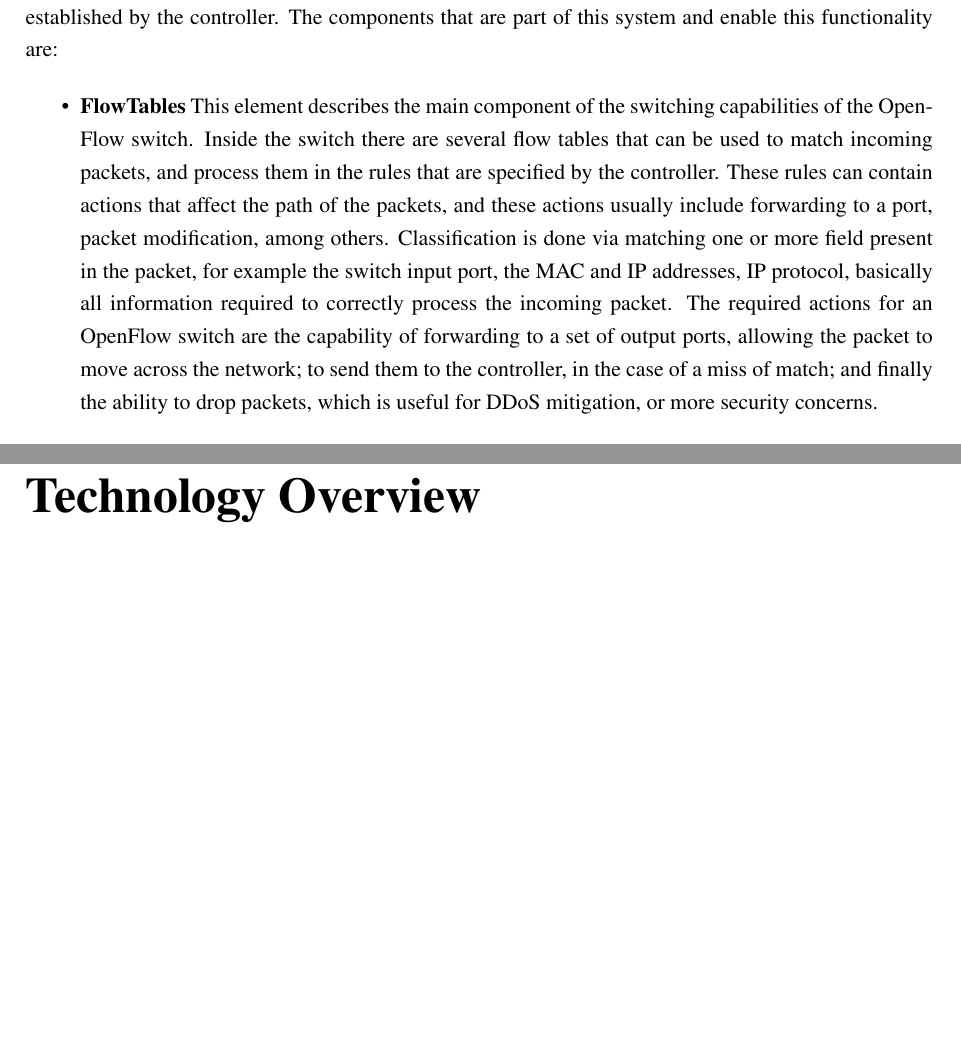
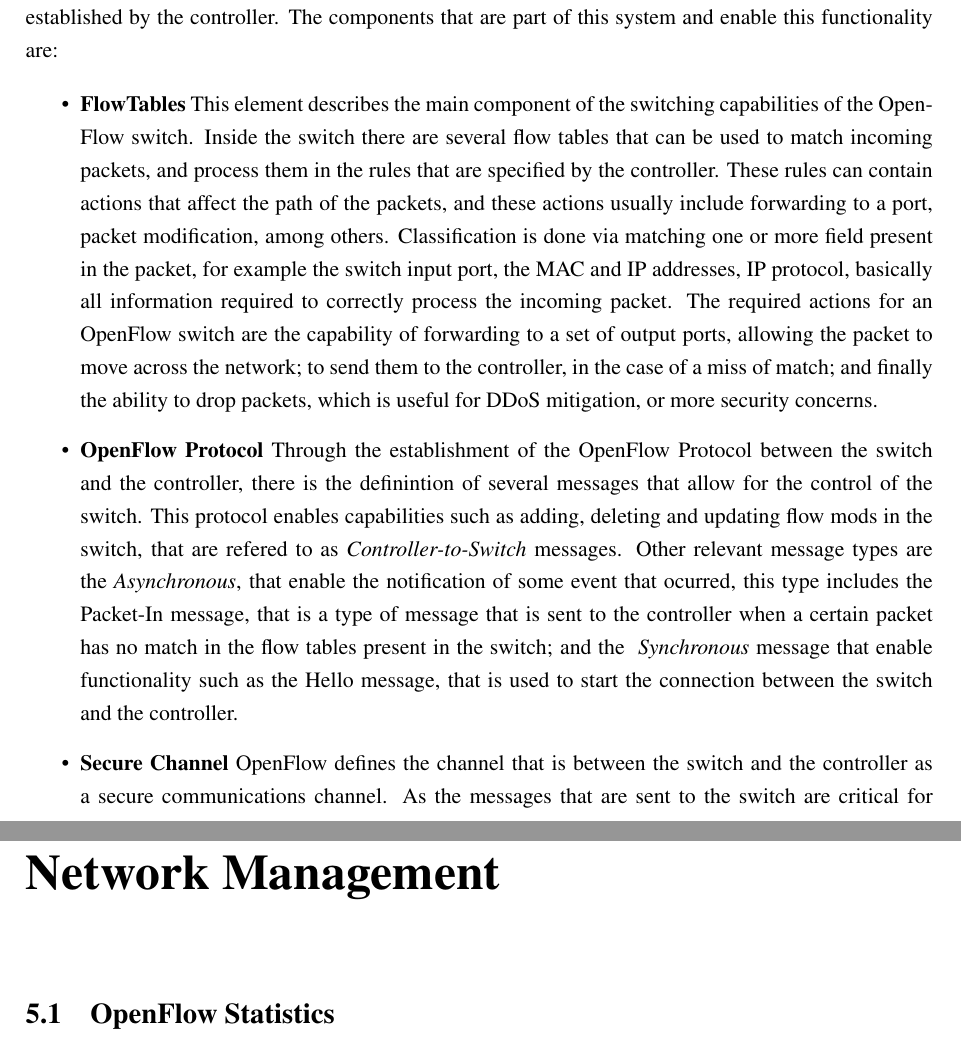
Before and after one commit to rubensfig/thesisdoc, a LaTeX thesis (doc/main.tex, which reads doc/chapters/sdn.tex, doc/chapters/technology_review.tex): two parts of pages 11 and 17 of 20, joined at a grey line, cut so that both start at the same text, the shorter picture padded with empty space. Compiled offline with pdfLaTeX; a LaTeX package or settings file that is missing is left out.

Commit message:
openflow chapter

```diff
--- a/doc/chapters/sdn.tex
+++ b/doc/chapters/sdn.tex
@@ -35,5 +33,8 @@ and process them in the rules that are specified by the controller. These rules
 others. Classification is done via matching one or more field present in the packet, for example the switch input port, the MAC and IP addresses, IP protocol, basically all information required to correctly process the
 incoming packet. The required actions for an OpenFlow switch are the capability of forwarding to a set of output ports, allowing the packet to move across the network; to send them to the controller, in the case of a
 miss of match; and finally the ability to drop packets, which is useful for DDoS mitigation, or more security concerns.
-    \item \textbf {Secure Channel}
-    \item \textbf {OpenFlow Protocol}
+    \item \textbf {OpenFlow Protocol} Through the establishment of the OpenFlow Protocol between the switch and the controller, there is the definintion of several messages that allow for the control of the switch. This protocol
+enables capabilities such as adding, deleting and updating flow mods in the switch, that are refered to as \textit {Controller-to-Switch} messages. Other relevant message types are the \textit {Asynchronous}, that enable the
+notification of some event that ocurred, this type includes the Packet-In message, that is a type of message that is sent to the controller when a certain packet has no match in the flow tables present in the switch; and the
+\textit{ Synchronous} message that enable functionality such as the Hello message, that is used to start the connection between the switch and the controller.
+    \item \textbf {Secure Channel} OpenFlow defines the channel that is between the switch and the controller as a secure communications channel. As the messages that are sent to the switch are critical for the correct operation
--- a/doc/chapters/technology_review.tex
+++ b/doc/chapters/technology_review.tex
@@ -1 +1,3 @@
-\chapter{Technology Overview} \label{chap:tech} %% chapter 3
+\chapter{Network Management} \label{chap:nm} %% chapter 3
+
+\section {OpenFlow Statistics}
```
Also changed, not shown: doc/figures/sdn/open_flow_switch_pipeline.png (added), doc/figures/sdn/open_flow_tables.png (added), doc/chapters/sdn.tex (21 more changed lines).
